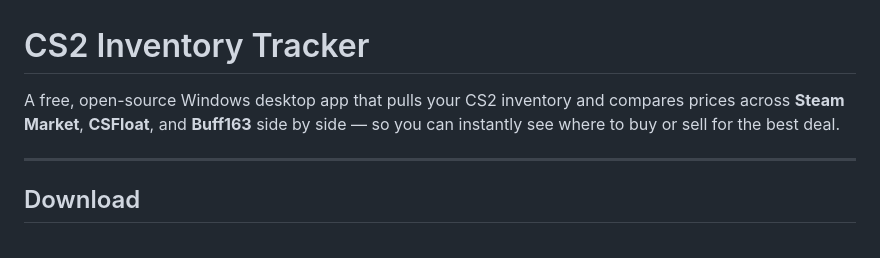
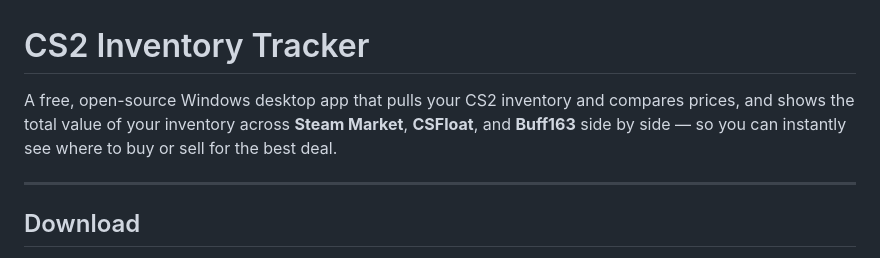
Before and after one commit to breud/cs2-inventory-tracker, a Markdown page: README.md, the part around the change. Drawn GitHub-style.

```diff
--- a/README.md
+++ b/README.md
@@ -1,6 +1,6 @@
 # CS2 Inventory Tracker
 
-A free, open-source Windows desktop app that pulls your CS2 inventory and compares prices across **Steam Market**, **CSFloat**, and **Buff163** side by side — so you can instantly see where to buy or sell for the best deal.
+A free, open-source Windows desktop app that pulls your CS2 inventory and compares prices, and shows the total value of your inventory across **Steam Market**, **CSFloat**, and **Buff163** side by side — so you can instantly see where to buy or sell for the best deal.
 
 ---
 
```
